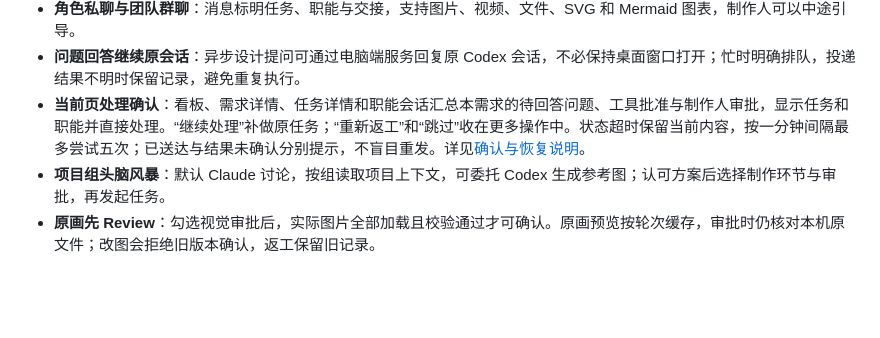
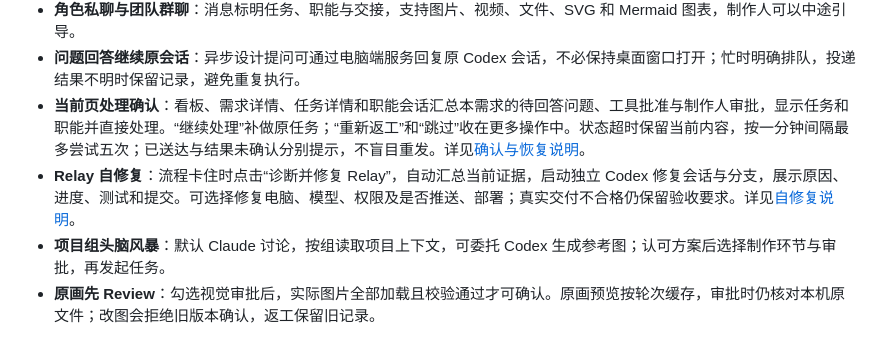
Before and after one commit to haiaimi/Agent-Relay, a Markdown page: README.md, the part around the change. Rendered like a GitHub page; blank space fills up the shorter version.

Commit message:
Add persistent Codex self repair for Relay workflow incidents

```diff
--- a/README.md
+++ b/README.md
@@ -43,6 +43,7 @@
 - **角色私聊与团队群聊**：消息标明任务、职能与交接，支持图片、视频、文件、SVG 和 Mermaid 图表，制作人可以中途引导。
 - **问题回答继续原会话**：异步设计提问可通过电脑端服务回复原 Codex 会话，不必保持桌面窗口打开；忙时明确排队，投递结果不明时保留记录，避免重复执行。
 - **当前页处理确认**：看板、需求详情、任务详情和职能会话汇总本需求的待回答问题、工具批准与制作人审批，显示任务和职能并直接处理。“继续处理”补做原任务；“重新返工”和“跳过”收在更多操作中。状态超时保留当前内容，按一分钟间隔最多尝试五次；已送达与结果未确认分别提示，不盲目重发。详见[确认与恢复说明](docs/studio-confirmations.md)。
+- **Relay 自修复**：流程卡住时点击“诊断并修复 Relay”，自动汇总当前证据，启动独立 Codex 修复会话与分支，展示原因、进度、测试和提交。可选择修复电脑、模型、权限及是否推送、部署；真实交付不合格仍保留验收要求。详见[自修复说明](docs/relay-self-repair.md)。
 - **项目组头脑风暴**：默认 Claude 讨论，按组读取项目上下文，可委托 Codex 生成参考图；认可方案后选择制作环节与审批，再发起任务。
 - **原画先 Review**：勾选视觉审批后，实际图片全部加载且校验通过才可确认。原画预览按轮次缓存，审批时仍核对本机原文件；改图会拒绝旧版本确认，返工保留旧记录。
 
```
Also changed, not shown: docs/README.md (+1 -0 lines), docs/relay-self-repair.md (added, +40 -0 lines), docs/validation-2026-11-05.md (+8 -0 lines), docs/images/relay-repair-mobile.png (added), 8 other files.
